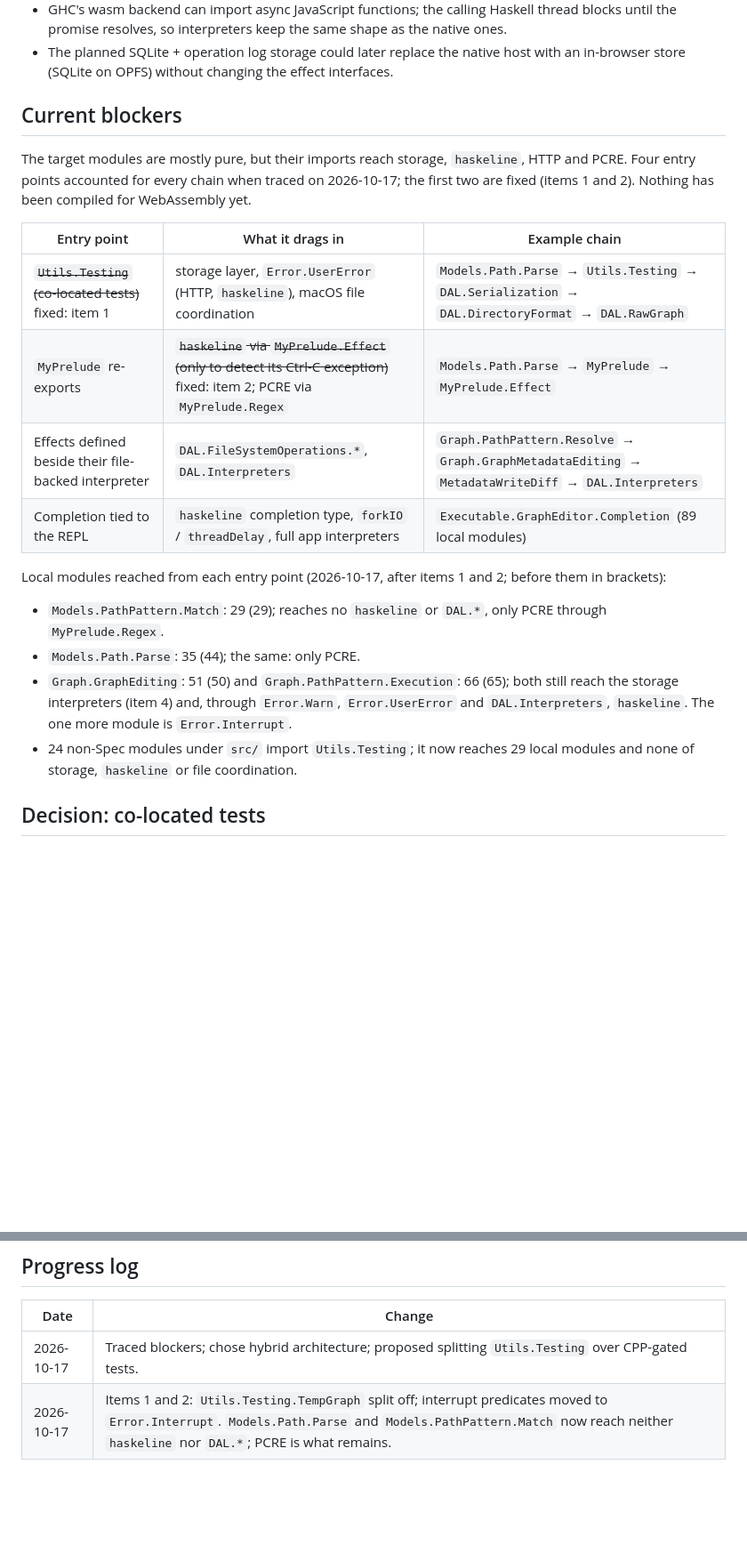
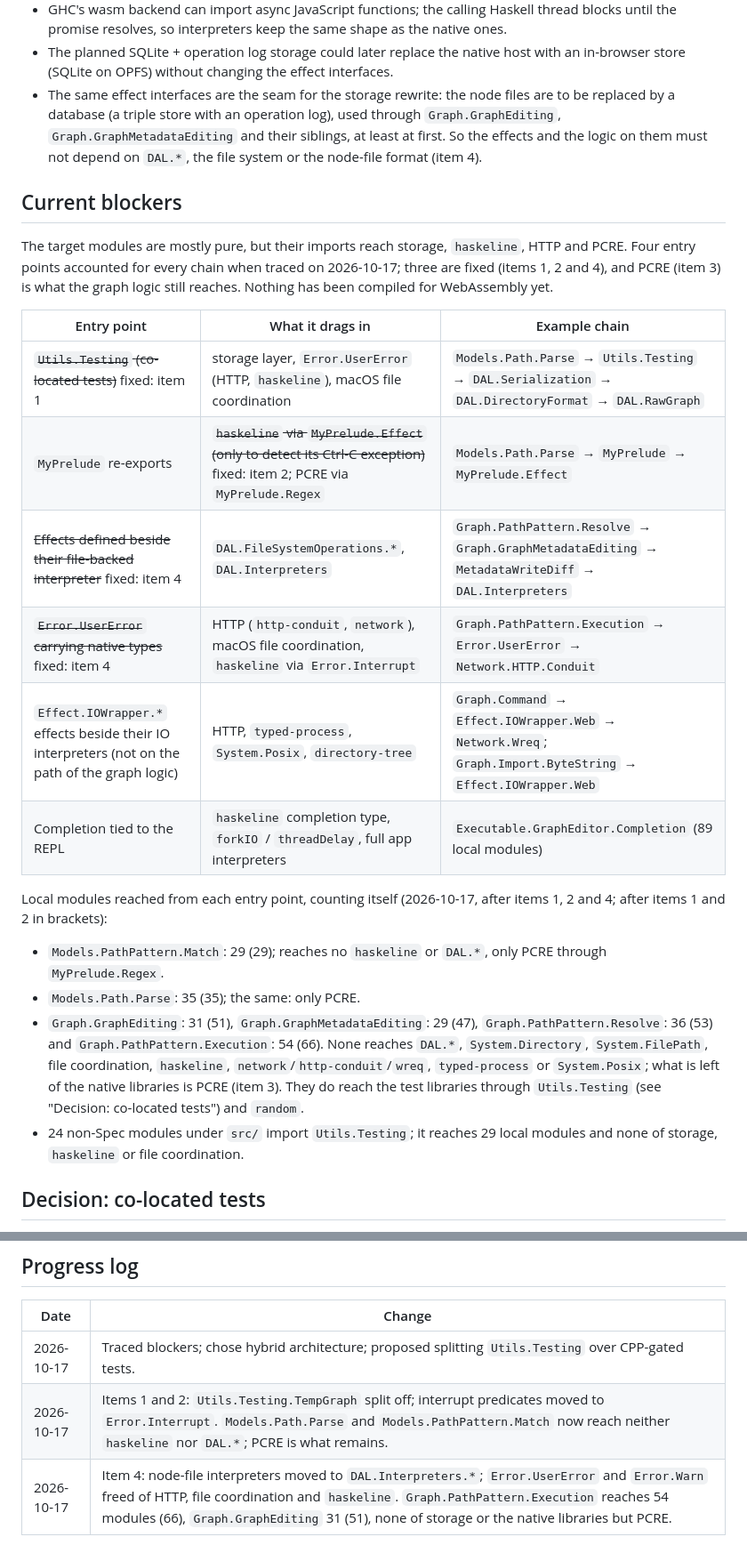
Before and after one commit to lehmacdj/graph, a Markdown page: cli/docs/wasm.md, 2 parts joined by grey strips. Shown at 89% size. Rendered like a GitHub page; blank space fills up the shorter version.

Commit message:
wasm.md: record item 4, new import counts
Also points path-route-ir.md at notingWhatInterruptLeaves's new module.

Co-Authored-By: Claude Opus 5.5 <noreply@anthropic.com>

```diff
--- a/cli/docs/wasm.md
+++ b/cli/docs/wasm.md
@@ -48,32 +48,44 @@ extension.
 - The planned SQLite + operation log storage could later replace the native
   host with an in-browser store (SQLite on OPFS) without changing the
   effect interfaces.
+- The same effect interfaces are the seam for the storage rewrite: the
+  node files are to be replaced by a database (a triple store with an
+  operation log), used through `Graph.GraphEditing`,
+  `Graph.GraphMetadataEditing` and their siblings, at least at first. So
+  the effects and the logic on them must not depend on `DAL.*`, the file
+  system or the node-file format (item 4).
 
 ## Current blockers
 
 The target modules are mostly pure, but their imports reach storage,
 `haskeline`, HTTP and PCRE. Four entry points accounted for every chain
-when traced on 2026-10-17; the first two are fixed (items 1 and 2).
-Nothing has been compiled for WebAssembly yet.
+when traced on 2026-10-17; three are fixed (items 1, 2 and 4), and PCRE
+(item 3) is what the graph logic still reaches. Nothing has been compiled
+for WebAssembly yet.
 
 | Entry point | What it drags in | Example chain |
 | --- | --- | --- |
 | ~~`Utils.Testing` (co-located tests)~~ fixed: item 1 | storage layer, `Error.UserError` (HTTP, `haskeline`), macOS file coordination | `Models.Path.Parse` → `Utils.Testing` → `DAL.Serialization` → `DAL.DirectoryFormat` → `DAL.RawGraph` |
 | `MyPrelude` re-exports | ~~`haskeline` via `MyPrelude.Effect` (only to detect its Ctrl-C exception)~~ fixed: item 2; PCRE via `MyPrelude.Regex` | `Models.Path.Parse` → `MyPrelude` → `MyPrelude.Effect` |
-| Effects defined beside their file-backed interpreter | `DAL.FileSystemOperations.*`, `DAL.Interpreters` | `Graph.PathPattern.Resolve` → `Graph.GraphMetadataEditing` → `MetadataWriteDiff` → `DAL.Interpreters` |
+| ~~Effects defined beside their file-backed interpreter~~ fixed: item 4 | `DAL.FileSystemOperations.*`, `DAL.Interpreters` | `Graph.PathPattern.Resolve` → `Graph.GraphMetadataEditing` → `MetadataWriteDiff` → `DAL.Interpreters` |
+| ~~`Error.UserError` carrying native types~~ fixed: item 4 | HTTP (`http-conduit`, `network`), macOS file coordination, `haskeline` via `Error.Interrupt` | `Graph.PathPattern.Execution` → `Error.UserError` → `Network.HTTP.Conduit` |
+| `Effect.IOWrapper.*` effects beside their IO interpreters (not on the path of the graph logic) | HTTP, `typed-process`, `System.Posix`, `directory-tree` | `Graph.Command` → `Effect.IOWrapper.Web` → `Network.Wreq`; `Graph.Import.ByteString` → `Effect.IOWrapper.Web` |
 | Completion tied to the REPL | `haskeline` completion type, `forkIO` / `threadDelay`, full app interpreters | `Executable.GraphEditor.Completion` (89 local modules) |
 
-Local modules reached from each entry point (2026-10-17, after items 1
-and 2; before them in brackets):
+Local modules reached from each entry point, counting itself (2026-10-17,
+after items 1, 2 and 4; after items 1 and 2 in brackets):
 
 - `Models.PathPattern.Match`: 29 (29); reaches no `haskeline` or `DAL.*`,
   only PCRE through `MyPrelude.Regex`.
-- `Models.Path.Parse`: 35 (44); the same: only PCRE.
-- `Graph.GraphEditing`: 51 (50) and `Graph.PathPattern.Execution`: 66
-  (65); both still reach the storage interpreters (item 4) and, through
-  `Error.Warn`, `Error.UserError` and `DAL.Interpreters`, `haskeline`. The
-  one more module is `Error.Interrupt`.
-- 24 non-Spec modules under `src/` import `Utils.Testing`; it now reaches
+- `Models.Path.Parse`: 35 (35); the same: only PCRE.
+- `Graph.GraphEditing`: 31 (51), `Graph.GraphMetadataEditing`: 29 (47),
+  `Graph.PathPattern.Resolve`: 36 (53) and `Graph.PathPattern.Execution`:
+  54 (66). None reaches `DAL.*`, `System.Directory`, `System.FilePath`,
+  file coordination, `haskeline`, `network`/`http-conduit`/`wreq`,
+  `typed-process` or `System.Posix`; what is left of the native libraries
+  is PCRE (item 3). They do reach the test libraries through
+  `Utils.Testing` (see "Decision: co-located tests") and `random`.
+- 24 non-Spec modules under `src/` import `Utils.Testing`; it reaches
   29 local modules and none of storage, `haskeline` or file coordination.
 
 ## Decision: co-located tests
@@ -171,3 +205,4 @@ Ordered so each step lands independently and keeps native `ge` green.
 | --- | --- |
 | 2026-10-17 | Traced blockers; chose hybrid architecture; proposed splitting `Utils.Testing` over CPP-gated tests. |
 | 2026-10-17 | Items 1 and 2: `Utils.Testing.TempGraph` split off; interrupt predicates moved to `Error.Interrupt`. `Models.Path.Parse` and `Models.PathPattern.Match` now reach neither `haskeline` nor `DAL.*`; PCRE is what remains. |
+| 2026-10-17 | Item 4: node-file interpreters moved to `DAL.Interpreters.*`; `Error.UserError` and `Error.Warn` freed of HTTP, file coordination and `haskeline`. `Graph.PathPattern.Execution` reaches 54 modules (66), `Graph.GraphEditing` 31 (51), none of storage or the native libraries but PCRE. |
```
Also changed, not shown: other parts of cli/docs/wasm.md (+28 -6 lines), cli/docs/path-route-ir.md (+1 -1 lines).
